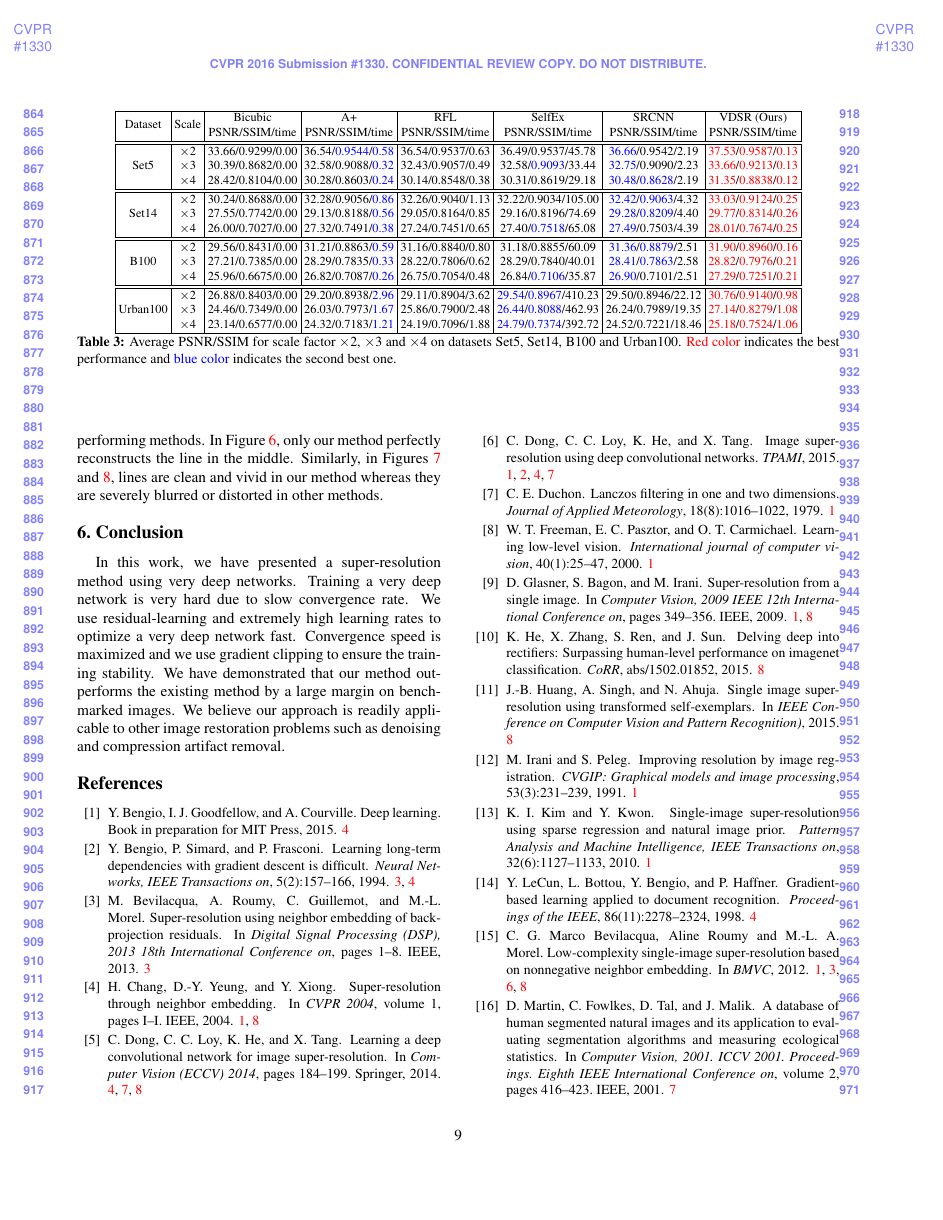
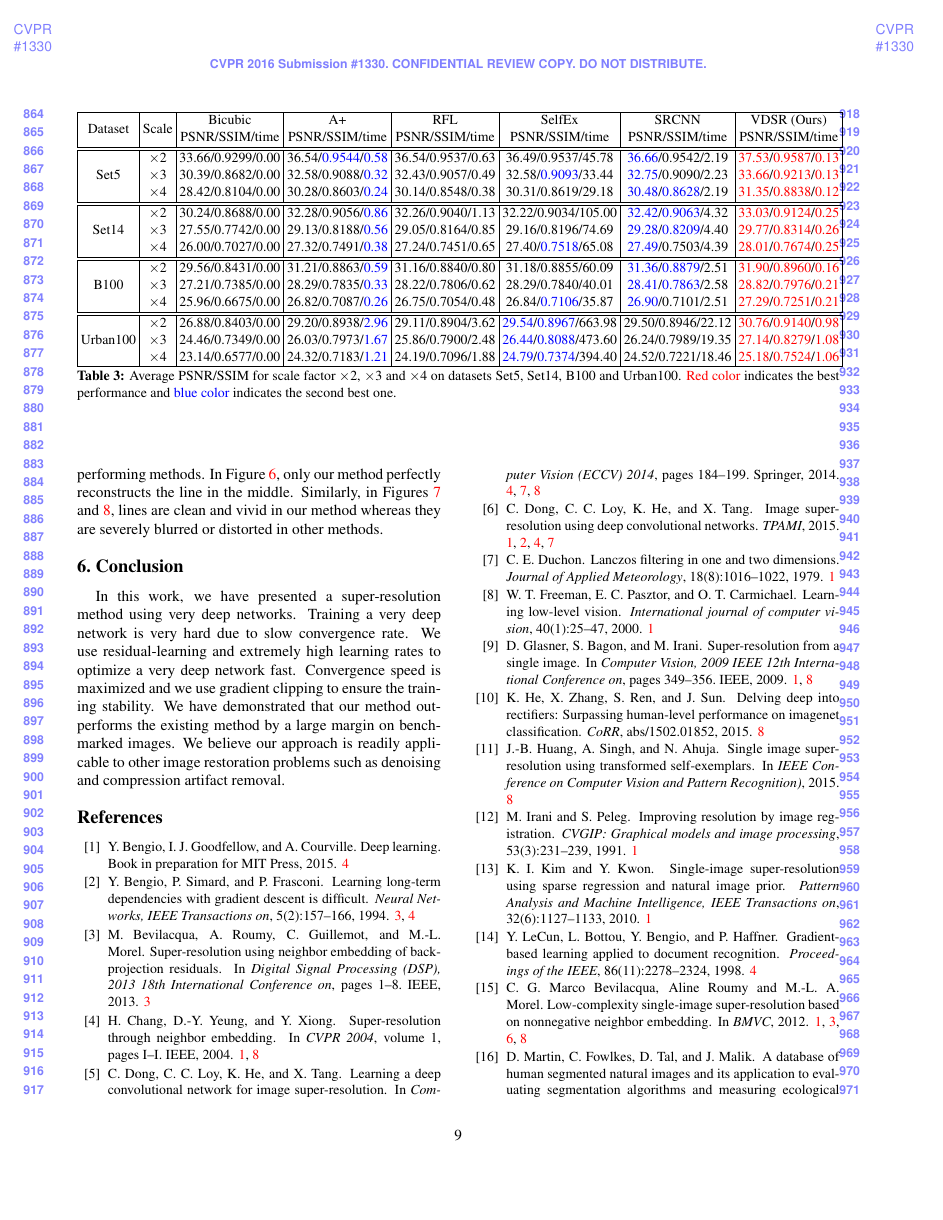
Before and after one commit to kjw0612/vdsr, a LaTeX paper (paper/VDSR_CVPR2016_ID1330.tex): page 9 of 10. Compiled offline with pdfLaTeX.

Commit message:
[doc] table updated(final)

```diff
--- a/paper/VDSR_CVPR2016_ID1330.tex
+++ b/paper/VDSR_CVPR2016_ID1330.tex
@@ -423,9 +423,9 @@ Original& A+& RFL& SelfEx& SRCNN& VDSR (Ours) \\
  & $\times$4 & 25.96/0.6675/0.00 & 26.82/0.7087/{\color{blue}0.26} & 26.75/0.7054/0.48 & 26.84/{\color{blue}0.7106}/35.87 & {\color{blue}26.90}/0.7101/2.51 & {\color{red}27.29}/{\color{red}0.7251}/{\color{red}0.21}\\
 \hline
 \hline
-\multirow{3}{*}{Urban100} & $\times$2 & 26.88/0.8403/0.00 & 29.20/0.8938/{\color{blue}2.96} & 29.11/0.8904/3.62 & {\color{blue}29.54}/{\color{blue}0.8967}/410.23 & 29.50/0.8946/22.12 & {\color{red}30.76}/{\color{red}0.9140}/{\color{red}0.98}\\
- & $\times$3 & 24.46/0.7349/0.00 & 26.03/0.7973/{\color{blue}1.67} & 25.86/0.7900/2.48 & {\color{blue}26.44}/{\color{blue}0.8088}/462.93 & 26.24/0.7989/19.35 & {\color{red}27.14}/{\color{red}0.8279}/{\color{red}1.08}\\
- & $\times$4 & 23.14/0.6577/0.00 & 24.32/0.7183/{\color{blue}1.21} & 24.19/0.7096/1.88 & {\color{blue}24.79}/{\color{blue}0.7374}/392.72 & 24.52/0.7221/18.46 & {\color{red}25.18}/{\color{red}0.7524}/{\color{red}1.06}\\
+\multirow{3}{*}{Urban100} & $\times$2 & 26.88/0.8403/0.00 & 29.20/0.8938/{\color{blue}2.96} & 29.11/0.8904/3.62 & {\color{blue}29.54}/{\color{blue}0.8967}/663.98 & 29.50/0.8946/22.12 & {\color{red}30.76}/{\color{red}0.9140}/{\color{red}0.98}\\
+ & $\times$3 & 24.46/0.7349/0.00 & 26.03/0.7973/{\color{blue}1.67} & 25.86/0.7900/2.48 & {\color{blue}26.44}/{\color{blue}0.8088}/473.60 & 26.24/0.7989/19.35 & {\color{red}27.14}/{\color{red}0.8279}/{\color{red}1.08}\\
+ & $\times$4 & 23.14/0.6577/0.00 & 24.32/0.7183/{\color{blue}1.21} & 24.19/0.7096/1.88 & {\color{blue}24.79}/{\color{blue}0.7374}/394.40 & 24.52/0.7221/18.46 & {\color{red}25.18}/{\color{red}0.7524}/{\color{red}1.06}\\
 \hline
 \end{tabular}
 \caption{Average PSNR/SSIM for scale factor $\times$2, $\times$3 and $\times$4 on datasets Set5, Set14, B100 and Urban100. {\color{red}Red color} indicates the best performance and {\color{blue}blue color} indicates the second best one.}
```
Also changed, not shown: paper/VDSR_CVPR2016_ID1330.tex (2 more changed lines).
